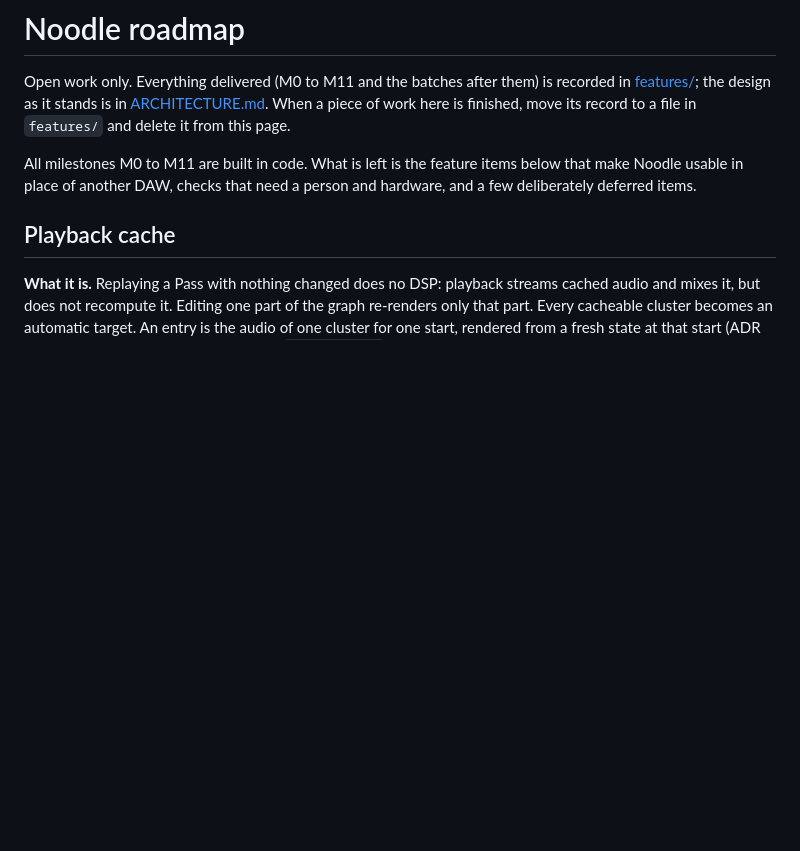
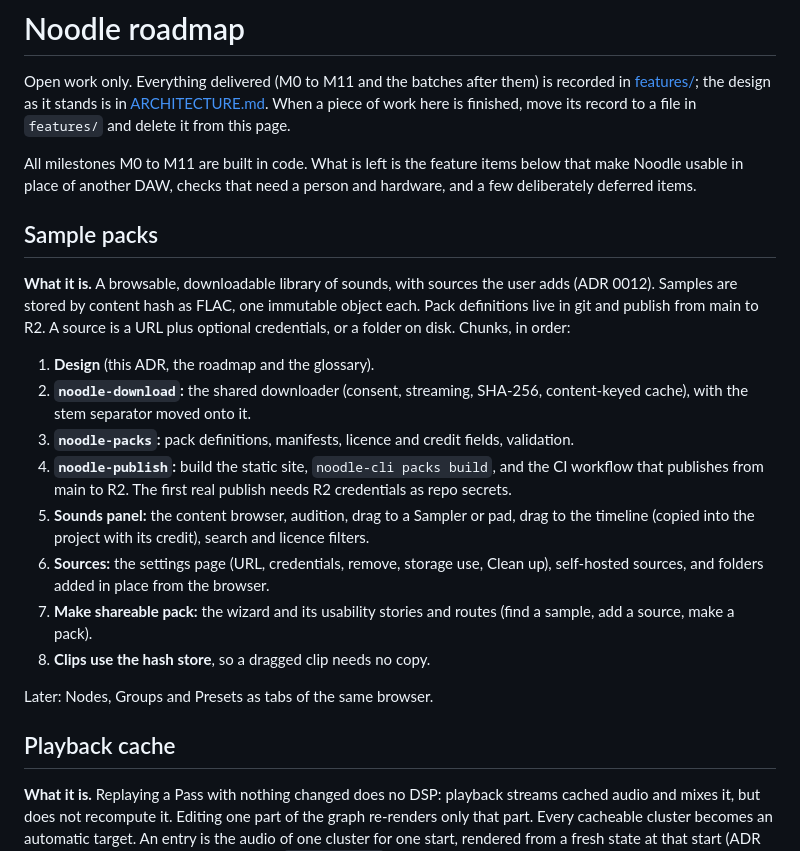
Before and after one commit to Jezza672/noodle, a Markdown page: docs/ROADMAP.md, the part around the change. GitHub-like rendering; blank space fills up the shorter version.

Commit message:
docs: ADR 0012, roadmap and glossary for sample packs (#508)
Claude-Session: https://claude.ai/code/session_018RK6tm9R8RkcegVdwG6Mir

Co-authored-by: Claude <noreply@anthropic.com>

```diff
--- a/docs/ROADMAP.md
+++ b/docs/ROADMAP.md
@@ -9,6 +9,21 @@ All milestones M0 to M11 are built in code. What is left is the feature
 items below that make Noodle usable in place of another DAW, checks that need a
 person and hardware, and a few
 deliberately deferred items.
+
+## Sample packs
+
+**What it is.** A browsable, downloadable library of sounds, with sources the user adds (ADR 0012). Samples are stored by content hash as FLAC, one immutable object each. Pack definitions live in git and publish from main to R2. A source is a URL plus optional credentials, or a folder on disk. Chunks, in order:
+
+1. **Design** (this ADR, the roadmap and the glossary).
+2. **`noodle-download`:** the shared downloader (consent, streaming, SHA-256, content-keyed cache), with the stem separator moved onto it.
+3. **`noodle-packs`:** pack definitions, manifests, licence and credit fields, validation.
+4. **`noodle-publish`:** build the static site, `noodle-cli packs build`, and the CI workflow that publishes from main to R2. The first real publish needs R2 credentials as repo secrets.
+5. **Sounds panel:** the content browser, audition, drag to a Sampler or pad, drag to the timeline (copied into the project with its credit), search and licence filters.
+6. **Sources:** the settings page (URL, credentials, remove, storage use, Clean up), self-hosted sources, and folders added in place from the browser.
+7. **Make shareable pack:** the wizard and its usability stories and routes (find a sample, add a source, make a pack).
+8. **Clips use the hash store**, so a dragged clip needs no copy.
+
+Later: Nodes, Groups and Presets as tabs of the same browser.
 
 ## Playback cache
 
```
Also changed, not shown: CONTEXT.md (+13 -0 lines), docs/adr/0012-sample-packs-are-published-from-main-to-r2.md (added, +21 -0 lines).
